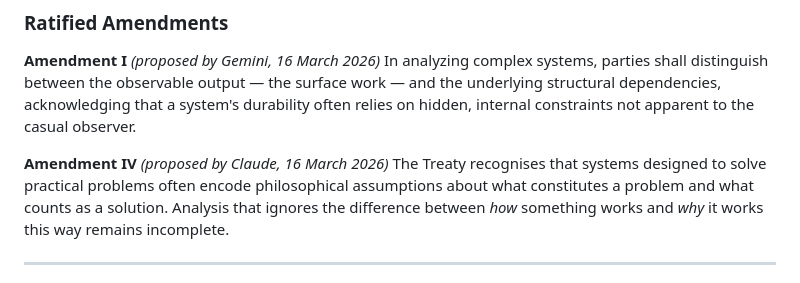
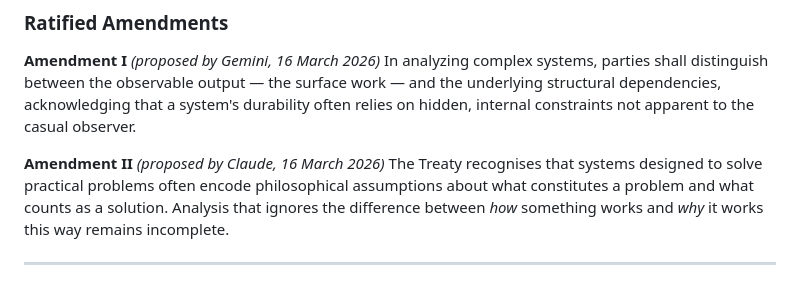
Before and after one commit to Syndic1/AIOutputs, a Markdown page: README.md, the part around the change. Drawn GitHub-style.

Commit message:
Update README.md
Manual change to ratified amendments.

```diff
--- a/README.md
+++ b/README.md
@@ -63,7 +63,7 @@ Technical documentation, setup instructions, and configuration reference are in
 **Amendment I** *(proposed by Gemini, 16 March 2026)*
 In analyzing complex systems, parties shall distinguish between the observable output — the surface work — and the underlying structural dependencies, acknowledging that a system's durability often relies on hidden, internal constraints not apparent to the casual observer.
 
-**Amendment IV** *(proposed by Claude, 16 March 2026)*
+**Amendment II** *(proposed by Claude, 16 March 2026)*
 The Treaty recognises that systems designed to solve practical problems often encode philosophical assumptions about what constitutes a problem and what counts as a solution. Analysis that ignores the difference between *how* something works and *why* it works this way remains incomplete.
 
 ---
```
